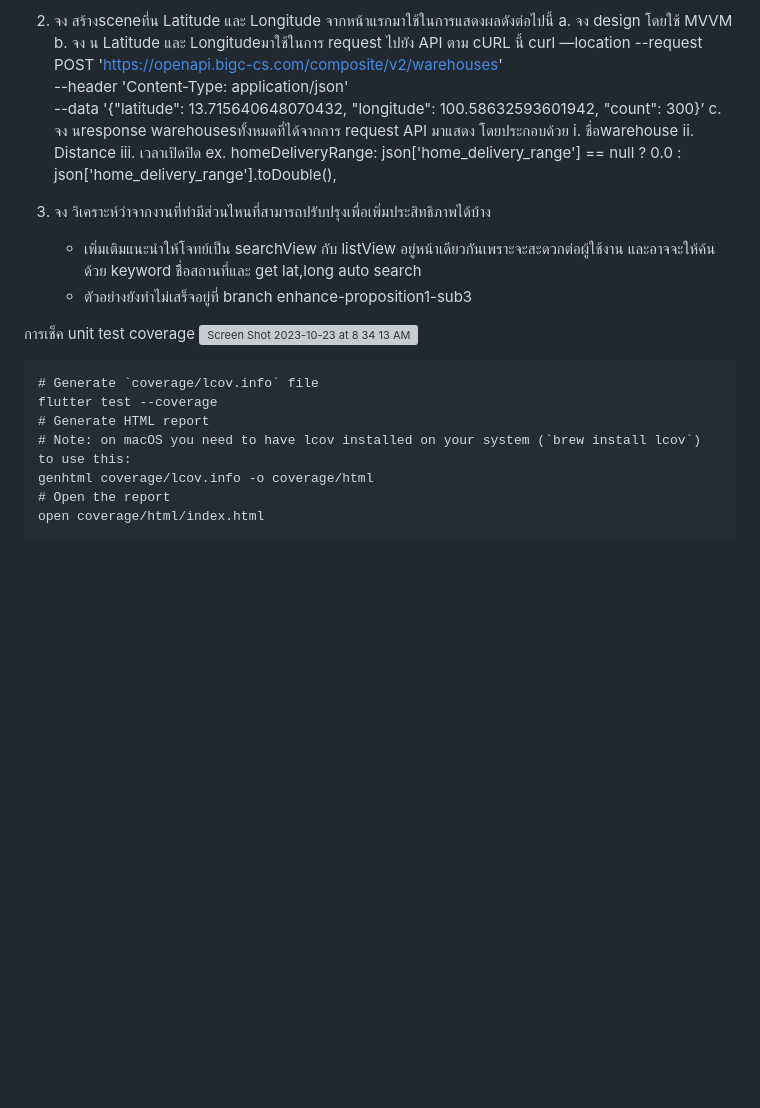
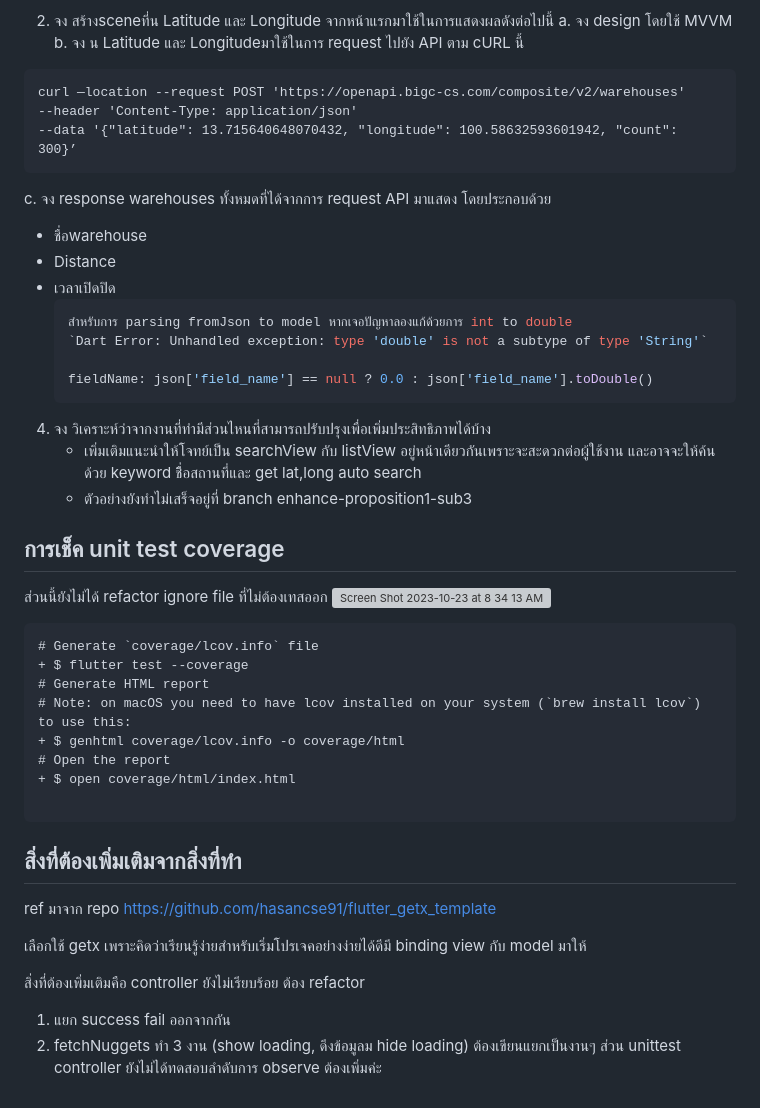
Before and after one commit to ladarat/nugket_warehourse, a Markdown page: README.md, the part around the change. GitHub-like rendering; blank space fills up the shorter version; grey boxes are pictures that could not be loaded.

````diff
--- a/README.md
+++ b/README.md
@@ -18,16 +18,23 @@ d. จง เขียนunittest
 2. จง สร้างsceneที่น Latitude และ Longitude จากหน้าแรกมาใช้ในการแสดงผลดังต่อไปนี้
 a. จง design โดยใช้ MVVM
 b. จง น Latitude และ Longitudeมาใช้ในการ request ไปยัง API ตาม cURL นี้
+```
 curl —location --request POST 'https://openapi.bigc-cs.com/composite/v2/warehouses'
-\
---header 'Content-Type: application/json' \
+--header 'Content-Type: application/json'
 --data '{"latitude": 13.715640648070432, "longitude": 100.58632593601942, "count": 300}’
-c. จง นresponse warehousesทั้งหมดที่ได้จากการ request API มาแสดง โดยประกอบด้วย
-i. ชื่อwarehouse
-ii. Distance
-iii. เวลาเปิดปิด
-    ex.
-       homeDeliveryRange: json['home_delivery_range'] == null ? 0.0 : json['home_delivery_range'].toDouble(),
+```
+
+
+c. จง response warehouses ทั้งหมดที่ได้จากการ request API มาแสดง โดยประกอบด้วย
+- ชื่อwarehouse
+- Distance
+- เวลาเปิดปิด
+    ```dart
+    สำหรับการ parsing fromJson to model หากเจอปัญหาลองแก้ด้วยการ int to double
+    `Dart Error: Unhandled exception: type 'double' is not a subtype of type 'String'`
+
+    fieldName: json['field_name'] == null ? 0.0 : json['field_name'].toDouble()
+    ```
 
 4. จง วิเคราะห์ว่าจากงานที่ทํามีส่วนไหนที่สามารถปรับปรุงเพื่อเพิ่มประสิทธิภาพได้บ้าง
    - เพิ่มเติมแนะนำให้โจทย์เป็น searchView กับ listView อยู่หน้าเดียวกันเพราะจะสะดวกต่อผู้ใช้งาน และอาจจะให้ค้นด้วย keyword ชื่ิอสถานที่และ get lat,long auto search
@@ -35,15 +42,30 @@ iii. เวลาเปิดปิด
 
 
 
-การเช็ค unit test coverage
+## การเช็ค unit test coverage ##
+ส่วนนี้ยังไม่ได้ refactor ignore file ที่ไม่ต้องเทสออก
 <img width="1418" alt="Screen Shot 2023-10-23 at 8 34 13 AM" src="https://github.com/ladarat/nugket_warehourse/assets/12799910/117f8631-9723-43aa-8c4d-b627cd7f1580">
 
-```
+
+```diff
 # Generate `coverage/lcov.info` file
-flutter test --coverage
++ $ flutter test --coverage
 # Generate HTML report
 # Note: on macOS you need to have lcov installed on your system (`brew install lcov`) to use this:
-genhtml coverage/lcov.info -o coverage/html
++ $ genhtml coverage/lcov.info -o coverage/html
 # Open the report
-open coverage/html/index.html
++ $ open coverage/html/index.html
+
 ```
+
+
+
+## สิ่งที่ต้องเพิ่มเติมจากสิ่งที่ทำ
+ ref มาจาก repo https://github.com/hasancse91/flutter_getx_template
+
+ เลือกใช้ getx เพราะคิดว่าเรียนรู้ง่ายสำหรับเริ่มโปรเจคอย่างง่ายได้ดีมี binding view กับ model มาให้
+
+ สิ่งที่ต้องเพิ่มเติมคือ controller ยังไม่เรียบร้อย ต้อง refactor
+  1. แยก success fail ออกจากกัน
+  2. fetchNuggets ทำ 3 งาน (show loading, ดึงข้อมูลม hide loading) ต้องเขียนแยกเป็นงานๆ
+ ส่วน unittest controller ยังไม่ได้ทดสอบลำดับการ observe ต้องเพิ่มค่ะ
````
